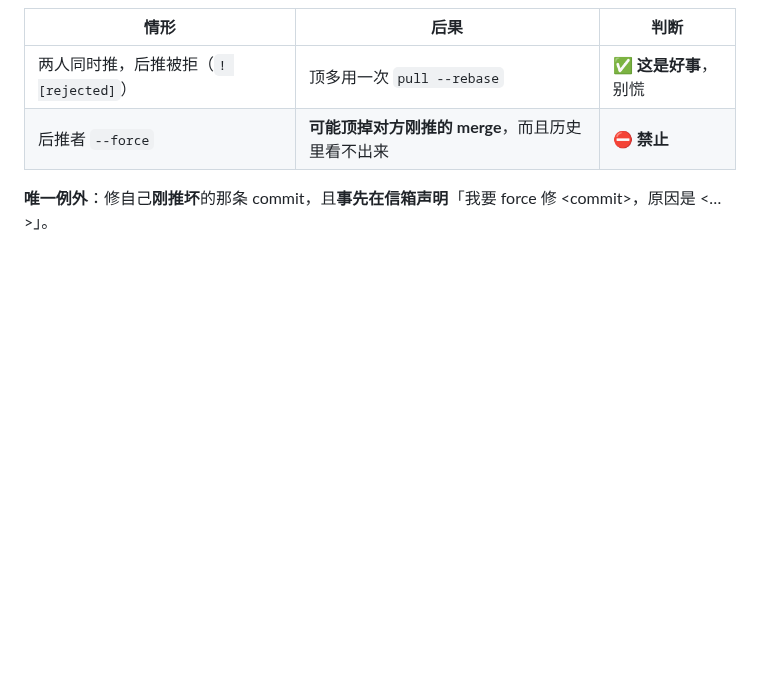
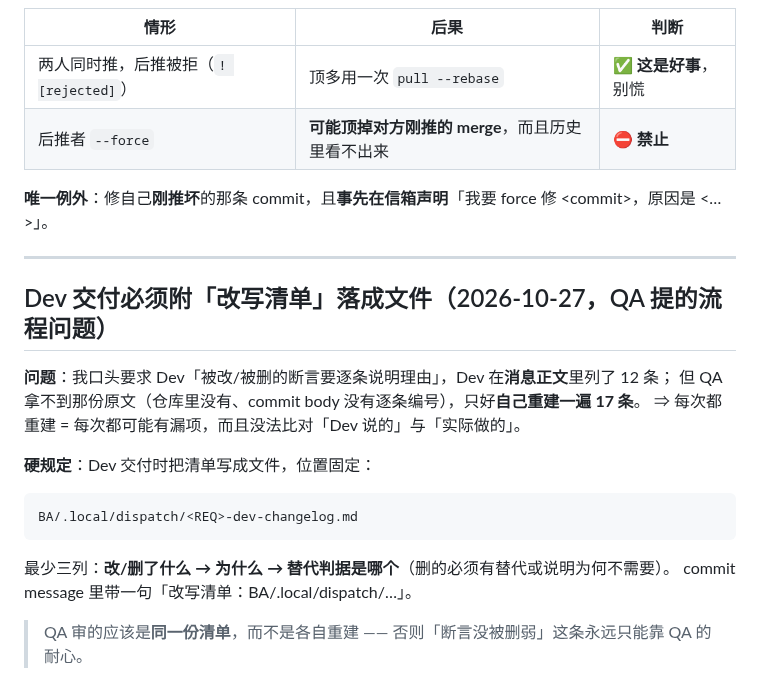
Before and after one commit to myg133/an_onto_demo, a Markdown page: dispatch/rules.md, the part around the change. Drawn GitHub-style; blank space fills up the shorter version.

Commit message:
[BA] 立规矩（QA 提的流程问题）：Dev 交付必须把「改写/删除清单」落成 BA/.local/dispatch/<REQ>-dev-changelog.md（改了什么/为什么/替代判据），QA 审同一份清单而不是各自重建 (关联: REQ-161) [session: ba-lion-michael-workstation-49056-20261027-094244]

````diff
--- a/dispatch/rules.md
+++ b/dispatch/rules.md
@@ -918,3 +918,22 @@ Rust 测试框架于是把它算成 **passed**。
 | 后推者 `--force` | **可能顶掉对方刚推的 merge**，而且历史里看不出来 | ⛔ **禁止** |
 
 **唯一例外**：修自己**刚推坏**的那条 commit，且**事先在信箱声明**「我要 force 修 \<commit\>，原因是 \<…\>」。
+
+---
+
+## Dev 交付必须附「改写清单」落成文件（2026-10-27，QA 提的流程问题）
+
+**问题**：我口头要求 Dev「被改/被删的断言要逐条说明理由」，Dev 在**消息正文**里列了 12 条；
+但 QA 拿不到那份原文（仓库里没有、commit body 没有逐条编号），只好**自己重建一遍 17 条**。
+⇒ 每次都重建 = 每次都可能有漏项，而且没法比对「Dev 说的」与「实际做的」。
+
+**硬规定**：Dev 交付时把清单写成文件，位置固定：
+
+```
+BA/.local/dispatch/<REQ>-dev-changelog.md
+```
+
+最少三列：**改/删了什么 → 为什么 → 替代判据是哪个**（删的必须有替代或说明为何不需要）。
+commit message 里带一句「改写清单：BA/.local/dispatch/…」。
+
+> QA 审的应该是**同一份清单**，而不是各自重建 —— 否则「断言没被删弱」这条永远只能靠 QA 的耐心。
````
